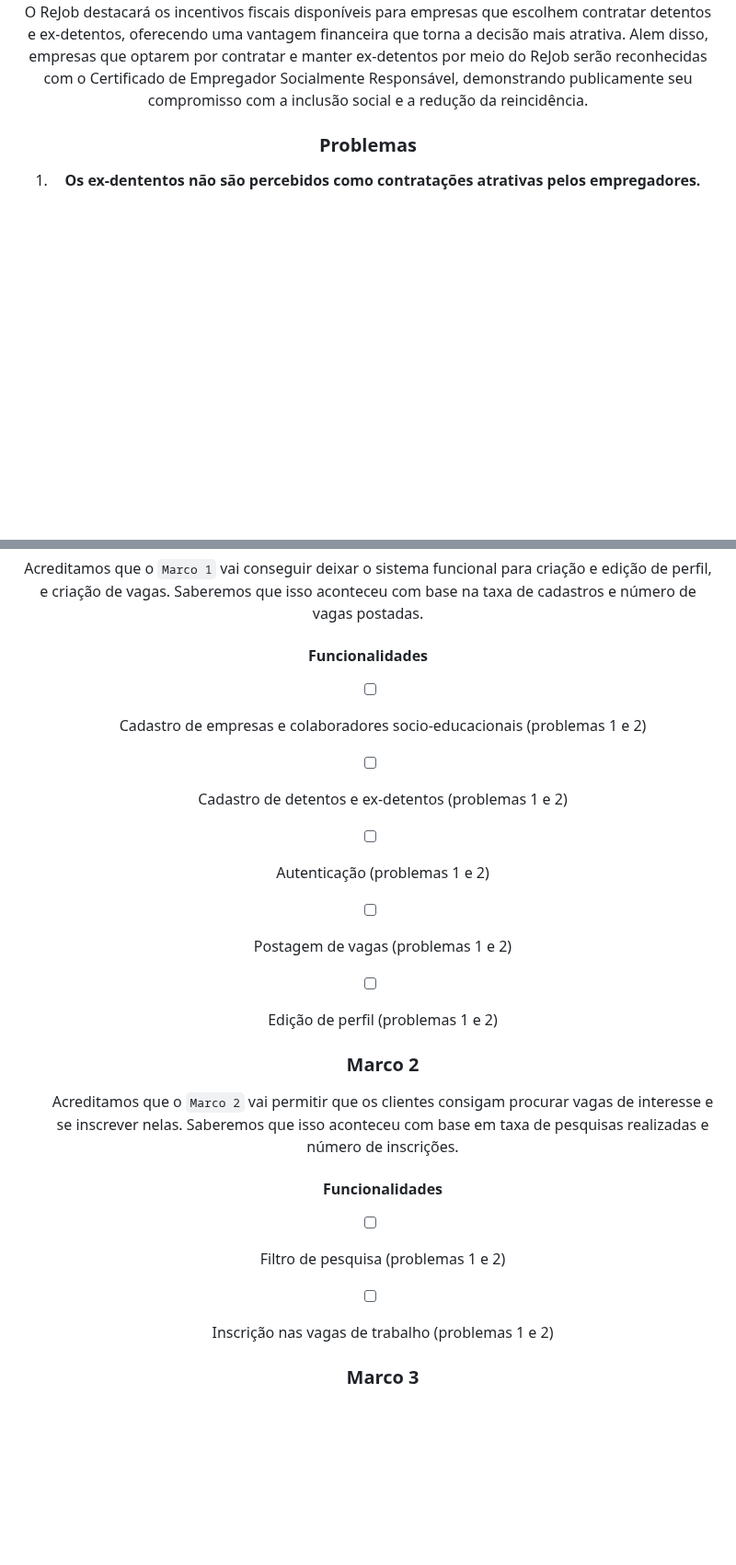
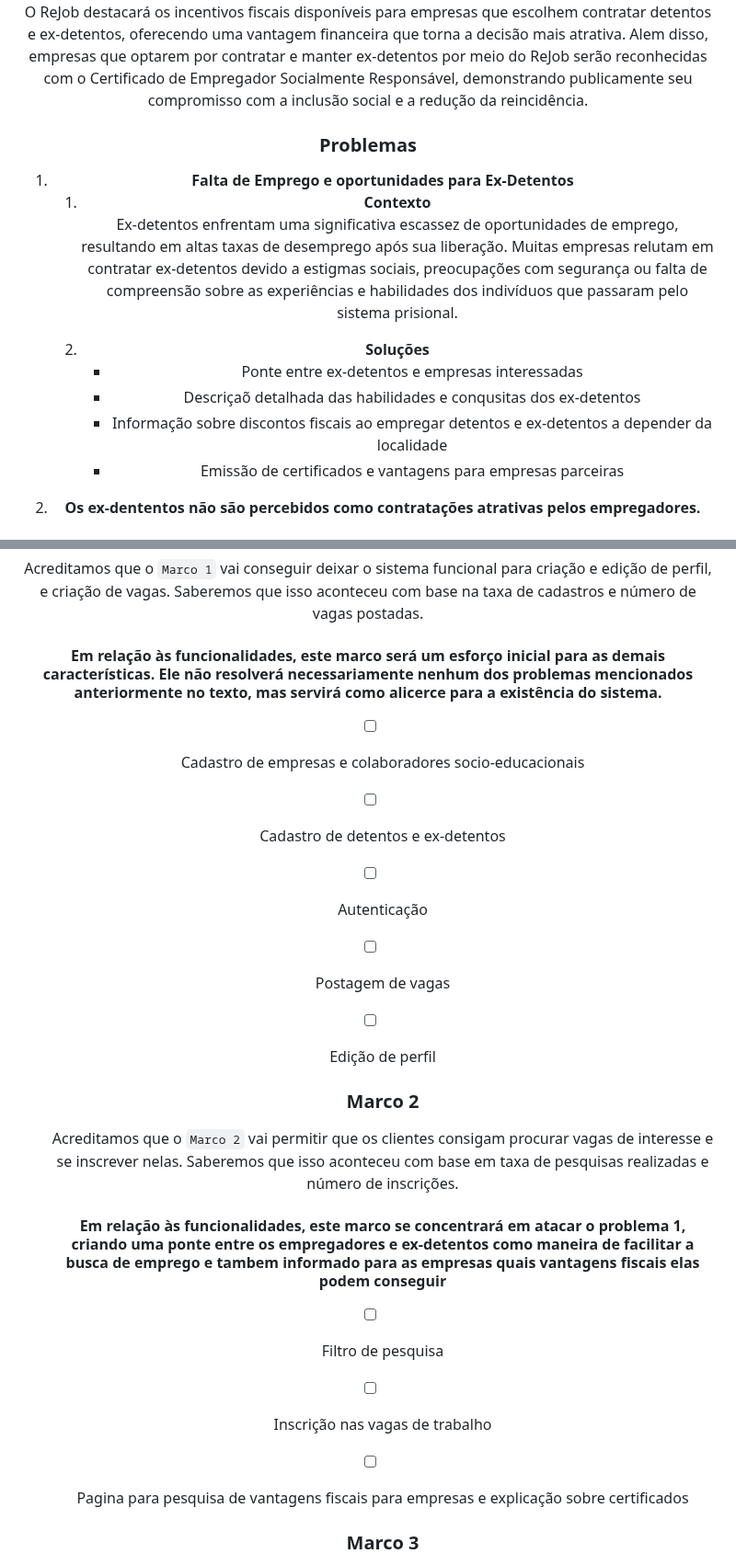
Before and after one commit to rena02to/ReJob, a Markdown page: README.md, 2 parts joined by grey strips. Shown at 92% size. Rendered like a GitHub page; blank space fills up the shorter version.

```diff
--- a/README.md
+++ b/README.md
@@ -26,6 +26,19 @@
 
 <h3>Problemas</h3>
 <ol>
+   <li><b>Falta de Emprego e oportunidades para Ex-Detentos</b>
+        <ol type="a">
+            <li><b>Contexto</b></li>
+            <p>Ex-detentos enfrentam uma significativa escassez de oportunidades de emprego, resultando em altas taxas de desemprego após sua liberação. Muitas empresas relutam em contratar ex-detentos devido a estigmas sociais, preocupações com segurança ou falta de compreensão sobre as experiências e habilidades dos indivíduos que passaram pelo sistema prisional.</p>
+            <li><b>Soluções</b></li>
+            <ul>
+                <li>Ponte entre ex-detentos e empresas interessadas</li>
+                <li>Descriçaõ detalhada das habilidades e conqusitas dos ex-detentos</li>
+              <li>Informação sobre discontos fiscais ao empregar detentos e ex-detentos a depender da localidade</li>
+              <li>Emissão de certificados e vantagens para empresas parceiras</li>
+            </ul>
+        </ol>
+    </li>
     <li><b>Os ex-dententos não são percebidos como contratações atrativas pelos empregadores.</b>
         <ol type="a">
           <br>
@@ -131,21 +144,23 @@
   <h3>Marco 1</h3>
 
   Acreditamos que o `Marco 1` vai conseguir deixar o sistema funcional para criação e edição de perfil, e criação de vagas. Saberemos que isso aconteceu com base na taxa de cadastros e número de vagas postadas.
-  <h4>Funcionalidades</h4>
+  <h4>Em relação às funcionalidades, este marco será um esforço inicial para as demais características. Ele não resolverá necessariamente nenhum dos problemas mencionados anteriormente no texto, mas servirá como alicerce para a existência do sistema.</h4>
 
-  - [ ] Cadastro de empresas e colaboradores socio-educacionais (problemas 1 e 2)
-  - [ ] Cadastro de detentos e ex-detentos (problemas 1 e 2)
-  - [ ] Autenticação (problemas 1 e 2)
-  - [ ] Postagem de vagas (problemas 1 e 2)
-  - [ ] Edição de perfil (problemas 1 e 2)
+  - [ ] Cadastro de empresas e colaboradores socio-educacionais
+  - [ ] Cadastro de detentos e ex-detentos
+  - [ ] Autenticação
+  - [ ] Postagem de vagas
+  - [ ] Edição de perfil
+
 
     <h3>Marco 2</h3>
 
     Acreditamos que o `Marco 2` vai permitir que os clientes consigam procurar vagas de interesse e se inscrever nelas. Saberemos que isso aconteceu com base em taxa de pesquisas realizadas e número de inscrições.
-    <h4>Funcionalidades</h4>
+    <h4>Em relação às funcionalidades, este marco se concentrará em atacar o problema 1, criando uma ponte entre os empregadores e ex-detentos como maneira de facilitar a busca de emprego e tambem informado para as empresas quais vantagens fiscais elas podem conseguir</h4>
 
-  - [ ] Filtro de pesquisa (problemas 1 e 2)
-  - [ ] Inscrição nas vagas de trabalho (problemas 1 e 2)
+  - [ ] Filtro de pesquisa
+  - [ ] Inscrição nas vagas de trabalho
+  - [ ] Pagina para pesquisa de vantagens fiscais para empresas e explicação sobre certificados
 
     <h3>Marco 3</h3>
 
```
Also changed, not shown: other parts of README.md (+2 -0 lines).
